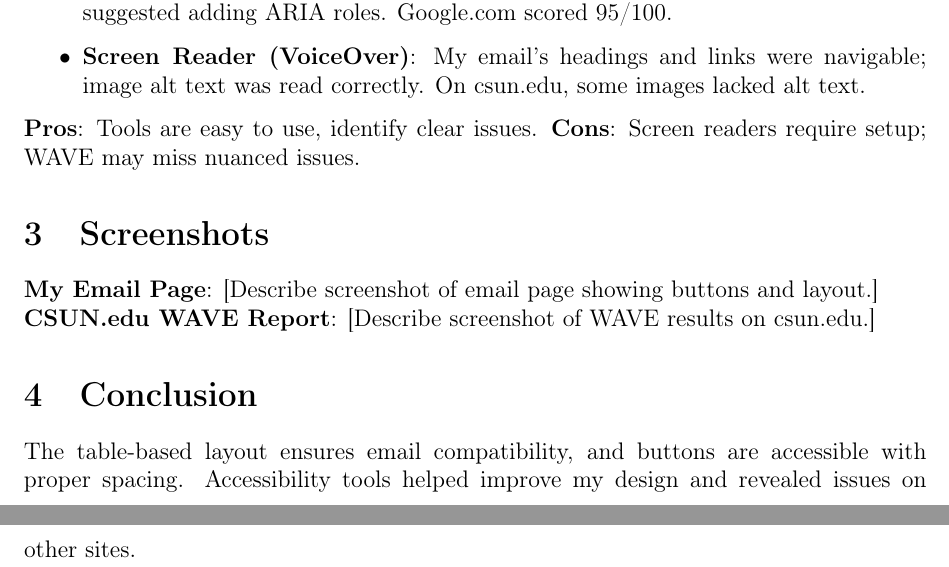
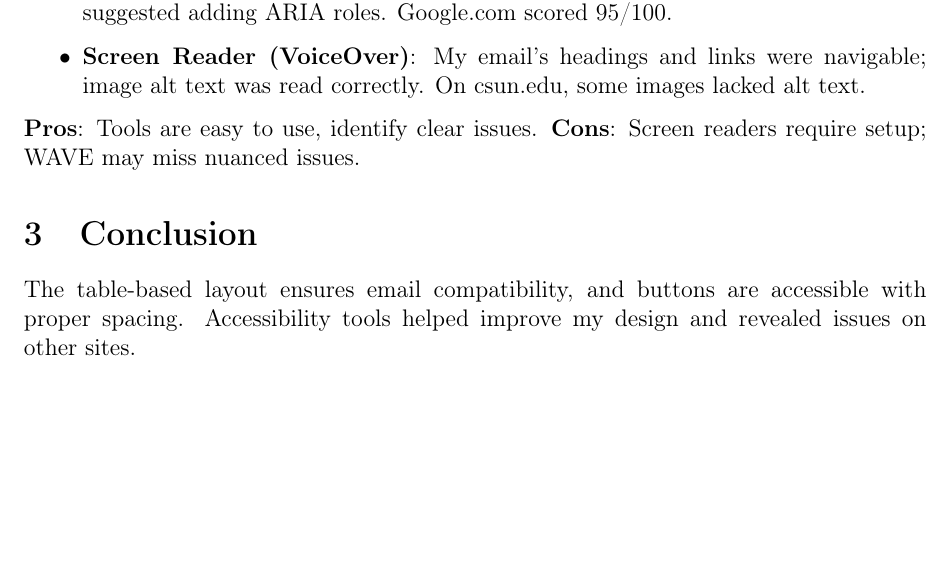
Before and after one commit to j378463/comp-584-hw3-jc853764586578376483548367, a LaTeX document (findings.tex): two parts of pages 1 and 2 of 2 before the commit and part of the page after it, the two joined at a grey line, cut so that both start at the same text, the shorter picture padded with empty space. Compiled offline with pdfLaTeX.

Commit message:
Update findings.tex

```diff
--- a/findings.tex
+++ b/findings.tex
@@ -30,12 +30,9 @@ I tested my email page and frequented sites (csun.edu, google.com) using:
 \end{itemize}
 \textbf{Pros}: Tools are easy to use, identify clear issues. \textbf{Cons}: Screen readers require setup; WAVE may miss nuanced issues.
 
-\section{Screenshots}
-% Placeholder for screenshots; replace with actual images if possible
-\textbf{My Email Page}: [Describe screenshot of email page showing buttons and layout.] \\
-\textbf{CSUN.edu WAVE Report}: [Describe screenshot of WAVE results on csun.edu.]
 
 \section{Conclusion}
 The table-based layout ensures email compatibility, and buttons are accessible with proper spacing. Accessibility tools helped improve my design and revealed issues on other sites.
 
+
 \end{document}
```
